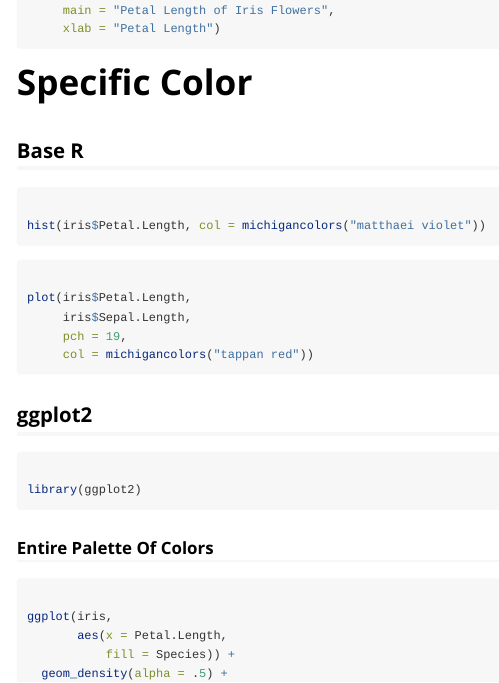
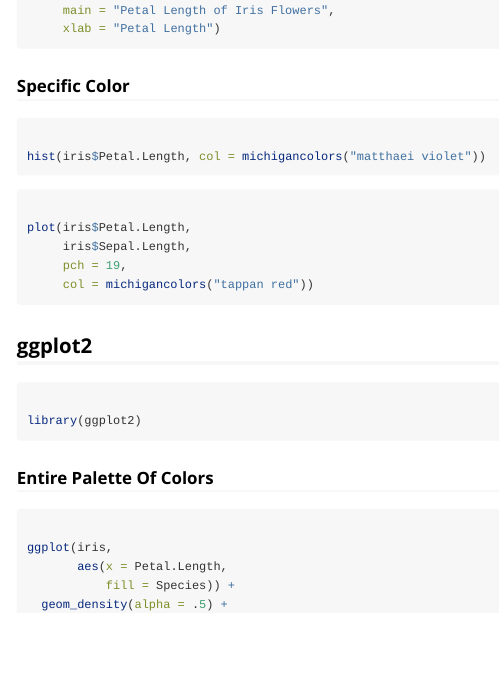
Before and after one commit to agrogan1/michigancolors, an R Markdown document (vignettes/basicuse.Rmd): the page in a window 1100 px wide, from 1090 px down. Rendered offline with R 4.5, knitr and Pandoc, with nearby package versions; the code is not run, so its results and figures are left out.

Commit message:
clarify organization of vignette

````diff
--- a/vignettes/basicuse.Rmd
+++ b/vignettes/basicuse.Rmd
@@ -99,9 +99,7 @@
 
 ```
 
-# Specific Color
-
-## Base R
+### Specific Color
 
 ```{r}
 
````
Also changed, not shown: docs/pkgdown.yml, docs/search.json, 1 other file.
